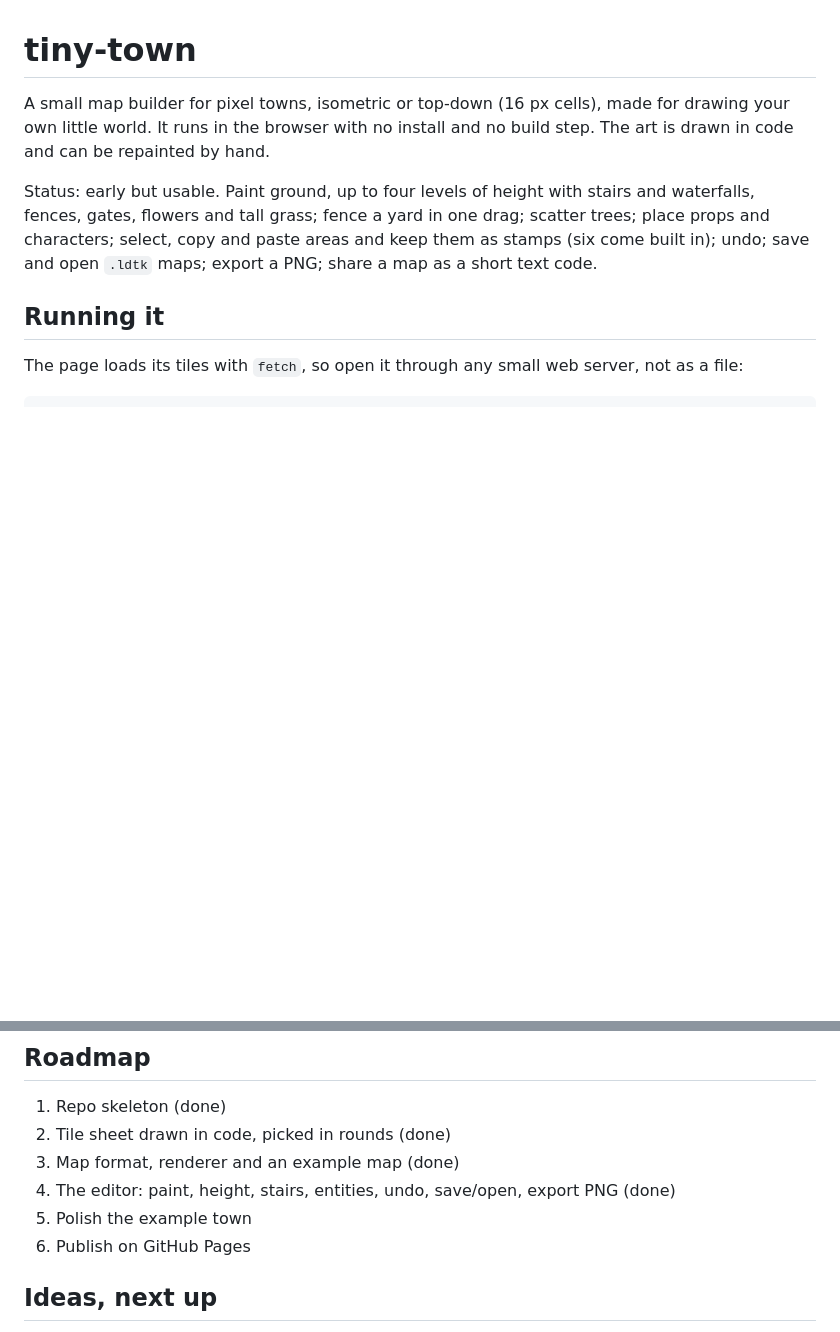
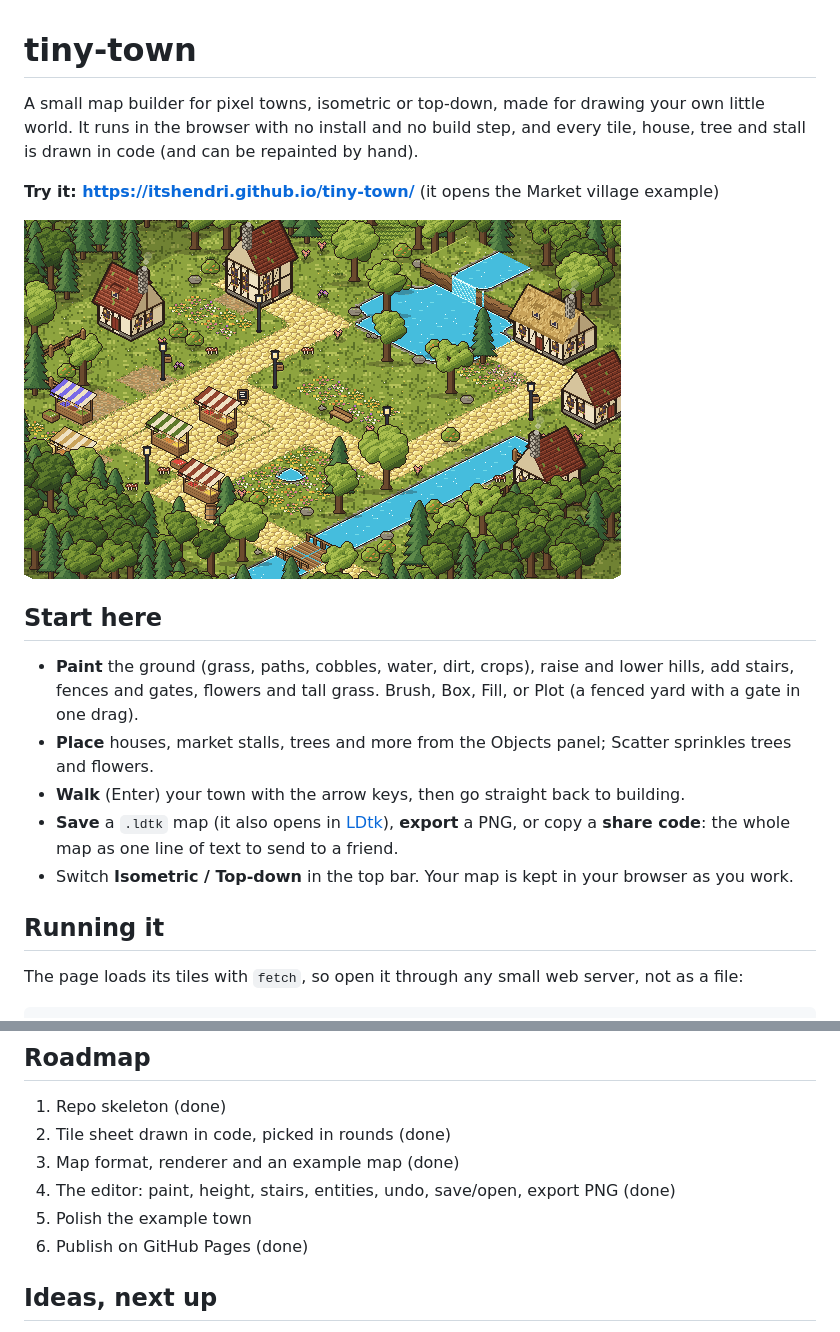
Before and after one commit to itsHendri/tiny-town, a Markdown page: README.md, 2 parts joined by grey strips. Rendered like a GitHub page; blank space fills up the shorter version.

Commit message:
README: live link, picture, start here
Co-Authored-By: Claude Opus 5.5 <noreply@anthropic.com>

```diff
--- a/README.md
+++ b/README.md
@@ -1,11 +1,22 @@
 # tiny-town
 
-A small map builder for pixel towns, isometric or top-down (16 px cells), made for drawing your own little world.
-It runs in the browser with no install and no build step. The art is drawn in code and can be repainted by hand.
+A small map builder for pixel towns, isometric or top-down, made for drawing your own little world. It runs in the
+browser with no install and no build step, and every tile, house, tree and stall is drawn in code (and can be
+repainted by hand).
 
-Status: early but usable. Paint ground, up to four levels of height with stairs and waterfalls, fences, gates,
-flowers and tall grass; fence a yard in one drag; scatter trees; place props and characters; select, copy and paste
-areas and keep them as stamps (six come built in); undo; save and open `.ldtk` maps; export a PNG; share a map as a short text code.
+**Try it: https://itshendri.github.io/tiny-town/** (it opens the Market village example)
+
+![The Market village example: a storybook market town with cobbled streets, striped stalls, timber houses, a pond with a waterfall and a forest all round](docs/market-village.png)
+
+## Start here
+
+* **Paint** the ground (grass, paths, cobbles, water, dirt, crops), raise and lower hills, add stairs, fences and gates,
+  flowers and tall grass. Brush, Box, Fill, or Plot (a fenced yard with a gate in one drag).
+* **Place** houses, market stalls, trees and more from the Objects panel; Scatter sprinkles trees and flowers.
+* **Walk** (Enter) your town with the arrow keys, then go straight back to building.
+* **Save** a `.ldtk` map (it also opens in [LDtk](https://ldtk.io)), **export** a PNG, or copy a **share code**: the
+  whole map as one line of text to send to a friend.
+* Switch **Isometric / Top-down** in the top bar. Your map is kept in your browser as you work.
 
 ## Running it
 
@@ -76,7 +87,7 @@ fully transparent replaces the generated one when the page loads, so regeneratin
 3. Map format, renderer and an example map (done)
 4. The editor: paint, height, stairs, entities, undo, save/open, export PNG (done)
 5. Polish the example town
-6. Publish on GitHub Pages
+6. Publish on GitHub Pages (done)
 
 ## Ideas, next up
 
```
